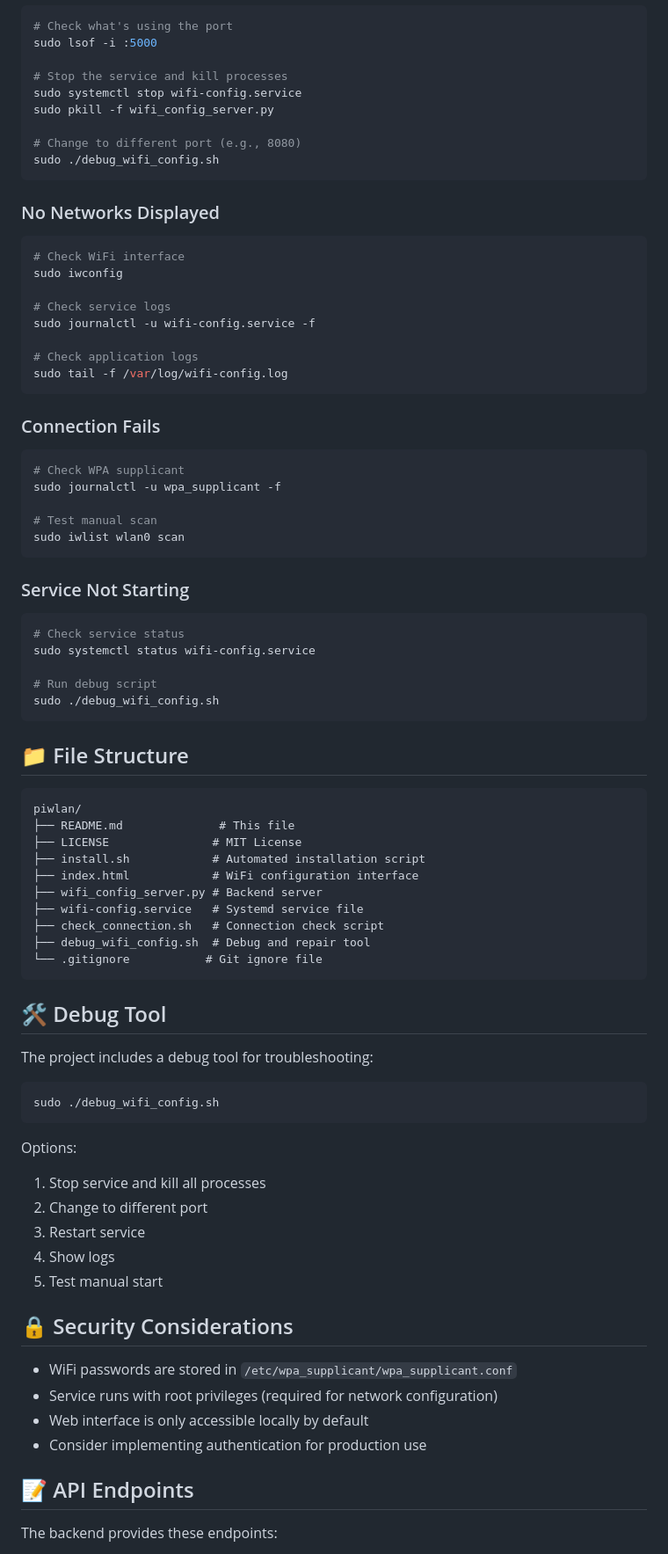
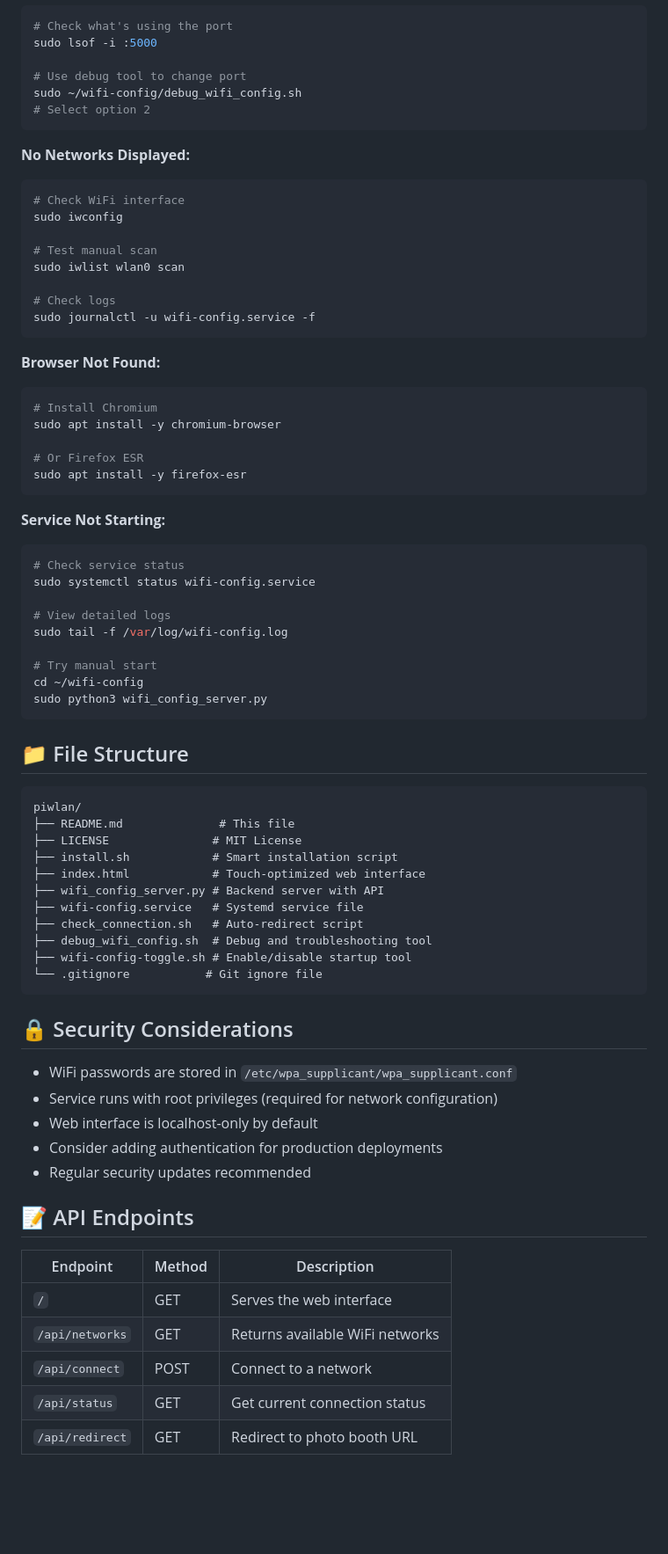
Before and after one commit to DJTobi24/piwlan, a Markdown page: README.md, the part around one of its changes. Shown at 88% size. GitHub-like rendering; blank space fills up the shorter version.

````diff
--- a/README.md
+++ b/README.md
@@ -167,45 +233,43 @@ background: #27ae60;
 # Check what's using the port
 sudo lsof -i :5000
 
-# Stop the service and kill processes
-sudo systemctl stop wifi-config.service
-sudo pkill -f wifi_config_server.py
-
-# Change to different port (e.g., 8080)
-sudo ./debug_wifi_config.sh
+# Use debug tool to change port
+sudo ~/wifi-config/debug_wifi_config.sh
+# Select option 2
 ```
 
-### No Networks Displayed
-
+**No Networks Displayed:**
 ```bash
 # Check WiFi interface
 sudo iwconfig
 
-# Check service logs
+# Test manual scan
+sudo iwlist wlan0 scan
+
+# Check logs
 sudo journalctl -u wifi-config.service -f
-
-# Check application logs
-sudo tail -f /var/log/wifi-config.log
 ```
 
-### Connection Fails
+**Browser Not Found:**
+```bash
+# Install Chromium
+sudo apt install -y chromium-browser
 
-```bash
-# Check WPA supplicant
-sudo journalctl -u wpa_supplicant -f
-
-# Test manual scan
-sudo iwlist wlan0 scan
+# Or Firefox ESR
+sudo apt install -y firefox-esr
 ```
 
-### Service Not Starting
-
+**Service Not Starting:**
 ```bash
 # Check service status
 sudo systemctl status wifi-config.service
 
-# Run debug script
-sudo ./debug_wifi_config.sh
+# View detailed logs
+sudo tail -f /var/log/wifi-config.log
+
+# Try manual start
+cd ~/wifi-config
+sudo python3 wifi_config_server.py
 ```
 
 ## 📁 File Structure
@@ -214,38 +278,31 @@ sudo ./debug_wifi_config.sh
 piwlan/
 ├── README.md              # This file
 ├── LICENSE               # MIT License
-├── install.sh            # Automated installation script
-├── index.html            # WiFi configuration interface
-├── wifi_config_server.py # Backend server
+├── install.sh            # Smart installation script
+├── index.html            # Touch-optimized web interface
+├── wifi_config_server.py # Backend server with API
 ├── wifi-config.service   # Systemd service file
-├── check_connection.sh   # Connection check script
-├── debug_wifi_config.sh  # Debug and repair tool
+├── check_connection.sh   # Auto-redirect script
+├── debug_wifi_config.sh  # Debug and troubleshooting tool
+├── wifi-config-toggle.sh # Enable/disable startup tool
 └── .gitignore           # Git ignore file
 ```
-
-## 🛠️ Debug Tool
-
-The project includes a debug tool for troubleshooting:
-
-```bash
-sudo ./debug_wifi_config.sh
-```
-
-Options:
-1. Stop service and kill all processes
-2. Change to different port
-3. Restart service
-4. Show logs
-5. Test manual start
 
 ## 🔒 Security Considerations
 
 - WiFi passwords are stored in `/etc/wpa_supplicant/wpa_supplicant.conf`
 - Service runs with root privileges (required for network configuration)
-- Web interface is only accessible locally by default
-- Consider implementing authentication for production use
+- Web interface is localhost-only by default
+- Consider adding authentication for production deployments
+- Regular security updates recommended
 
 ## 📝 API Endpoints
 
-The backend provides these endpoints:
+| Endpoint | Method | Description |
+|----------|--------|-------------|
+| `/` | GET | Serves the web interface |
+| `/api/networks` | GET | Returns available WiFi networks |
+| `/api/connect` | POST | Connect to a network |
+| `/api/status` | GET | Get current connection status |
+| `/api/redirect` | GET | Redirect to photo booth URL |
 
````
Also changed, not shown: other parts of README.md (+179 -49 lines).
